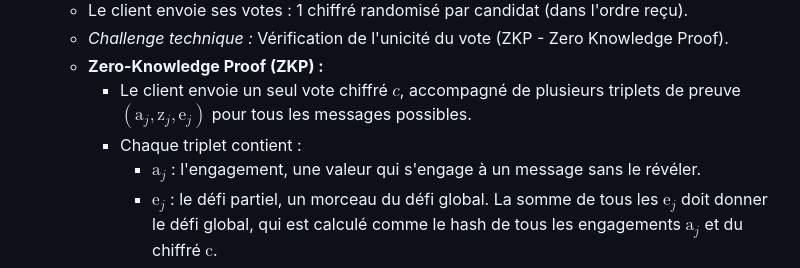
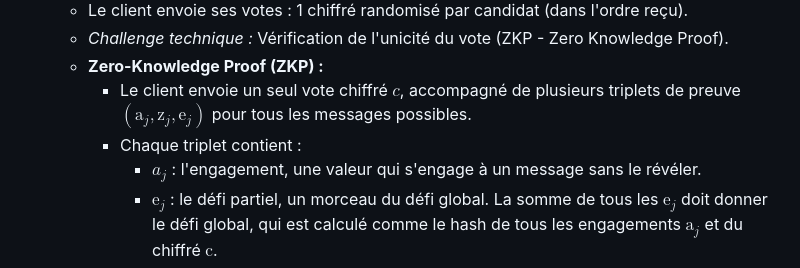
Before and after one commit to DIO6150/UP8-Securite-Vote, a Markdown page: README.md, the part around the change. Drawn GitHub-style.

Commit message:
formatting issues

```diff
--- a/README.md
+++ b/README.md
@@ -34,7 +34,7 @@ Ce projet vise à implémenter une architecture client-serveur sécurisée perme
     * **Zero-Knowledge Proof (ZKP) :**
         - Le client envoie un seul vote chiffré $c$, accompagné de plusieurs triplets de preuve $(\text{a}_j, \text{z}_j, \text{e}_j)$ pour tous les messages possibles.
         - Chaque triplet contient :
-            * $\text{a}_j$ : l'engagement, une valeur qui s'engage à un message sans le révéler.
+            * ${a}_j$ : l'engagement, une valeur qui s'engage à un message sans le révéler.
             * $\text{e}_j$ : le défi partiel, un morceau du défi global. La somme de tous les $\text{e}_j$ doit donner le défi global, qui est calculé comme le hash de tous les engagements $\text{a}_j$ et du chiffré $\text{c}$.
             * $\text{z}_j$ : le morceau de preuve, un nombre qui satisfait l'équation :
             $$
```
